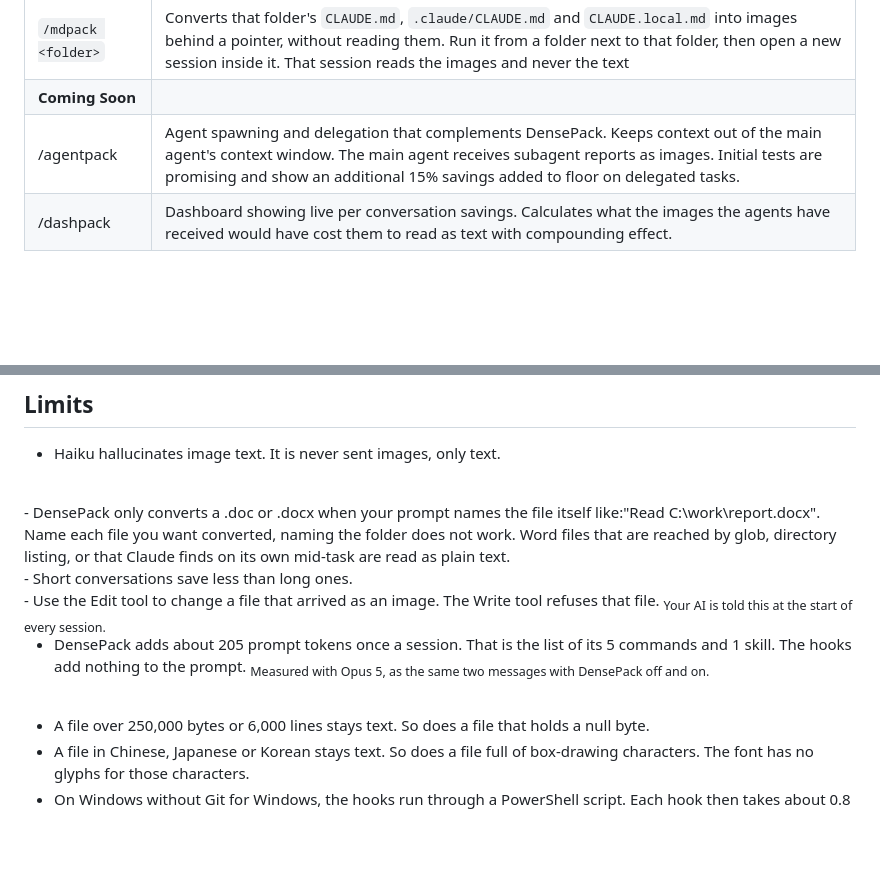
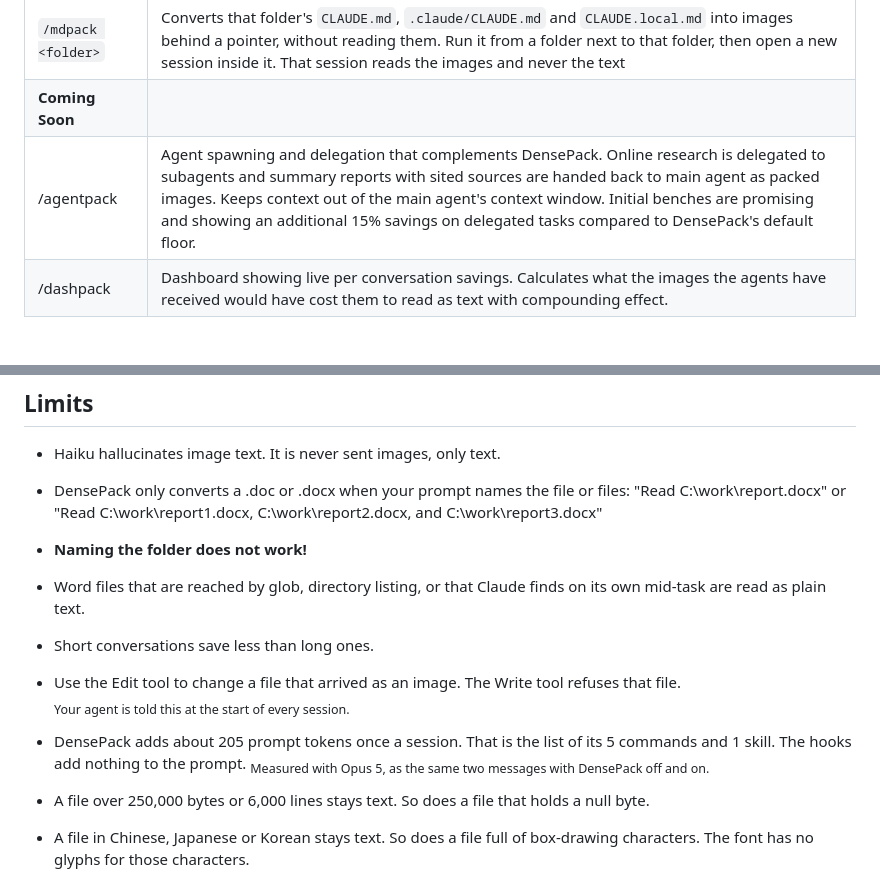
Before and after one commit to Fabian-Galvez/DensePack, a Markdown page: README.md, 2 parts joined by grey strips. Drawn GitHub-style; blank space fills up the shorter version.

Commit message:
Clarify /agentpack command description
Updated the description of the /agentpack command to clarify its functionality and benefits.

```diff
--- a/README.md
+++ b/README.md
@@ -196,5 +196,5 @@ The install also keeps a copy of this repository. `/plugin marketplace remove de
 | `/dense-remove`              | Puts every converted `CLAUDE.md`, `CLAUDE.local.md` and `MEMORY.md` back to its original text, removes `CLAUDE_CODE_THRIFTY_SONIC`, and deletes every DensePack file that `/plugin uninstall` leaves behind. Run it before the uninstall                        |
 | `/mdpack <folder>`           | Converts that folder's `CLAUDE.md`, `.claude/CLAUDE.md` and `CLAUDE.local.md` into images behind a pointer, without reading them. Run it from a folder next to that folder, then open a new session inside it. That session reads the images and never the text |
 | <strong>Coming Soon</strong> |                                                                                                                                                                                                                                                                 |
-| /agentpack                   | Agent spawning and delegation that complements DensePack. Keeps context out of the main agent's context window. The main agent receives subagent reports as images. Initial tests are promising and show an additional 15% savings added to floor on delegated tasks. |
+| /agentpack                   | Agent spawning and delegation that complements DensePack. Online research is delegated to subagents and summary reports with sited sources are handed back to main agent as packed images. Keeps context out of the main agent's context window. Initial benches are promising and showing an additional 15% savings on delegated tasks compared to DensePack's default floor. |
 | /dashpack                    | Dashboard showing live per conversation savings. Calculates what the images the agents have received would have cost them to read as text with compounding effect.                                                                                              |
@@ -502,19 +523,29 @@ The plugin counts that turn and that extra text in the comparison, which is why
 ## Limits
 
 - Haiku hallucinates image text. It is never sent images, only text.
-<br>
-- DensePack only converts a .doc or .docx when your prompt names the file itself like:"Read C:\work\report.docx". Name each file you want converted, naming the folder does not work. Word files that are reached by glob, directory listing, or that Claude finds on its own mid-task are read as plain text.
-<br>
+  <br>
+
+- DensePack only converts a .doc or .docx when your prompt names the file or files: "Read C:\work\report.docx" or "Read C:\work\report1.docx, C:\work\report2.docx, and C:\work\report3.docx"
+  <br>
+
+- <strong>Naming the folder does not work!</strong>
+  <br>
+
+- Word files that are reached by glob, directory listing, or that Claude finds on its own mid-task are read as plain text.
+  <br>
+
 - Short conversations save less than long ones.
-<br>
+  <br>
+
 - Use the Edit tool to change a file that arrived as an image. The Write tool refuses that file.
-  <sub>Your AI is told this at the start of every session.</sub>
-<br>
+  <br>
+  <sub>Your agent is told this at the start of every session.</sub>
+  <br>
 
 - DensePack adds about 205 prompt tokens once a session.
   That is the list of its 5 commands and 1 skill. The hooks add nothing to the prompt.
   <sub>Measured with Opus 5, as the same two messages with DensePack off and on.</sub>
-<br>
+  <br>
 
 - A file over 250,000 bytes or 6,000 lines stays text. So does a file that holds a null byte.
   <br>
```
Also changed, not shown: other parts of README.md (+21 -0 lines).
